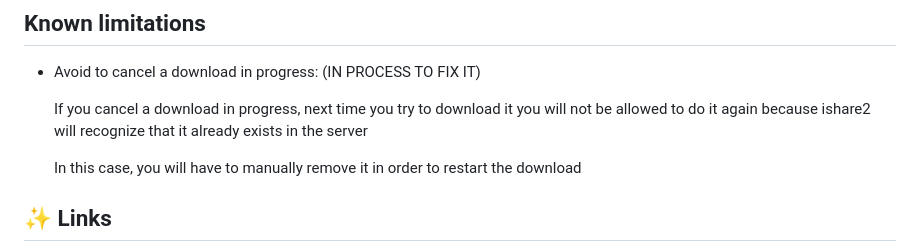
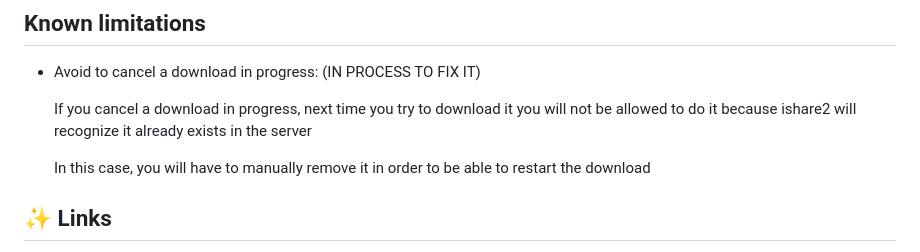
Before and after one commit to ishare2-org/ishare2-cli, a Markdown page: README.md, the part around the change. Rendered like a GitHub page.

```diff
--- a/README.md
+++ b/README.md
@@ -126,9 +126,9 @@ Note: There is no need to be in the same directory where *ishare2* file is insta
 
 * Avoid to cancel a download in progress: (IN PROCESS TO FIX IT)
 
-    If you cancel a download in progress, next time you try to download it you will not be allowed to do it again because ishare2 will recognize that it already exists in the server
+    If you cancel a download in progress, next time you try to download it you will not be allowed to do it because ishare2 will recognize it already exists in the server
 
-    In this case, you will have to manually remove it in order to restart the download
+    In this case, you will have to manually remove it in order to be able to restart the download
 
 ## ✨ Links
 
```
